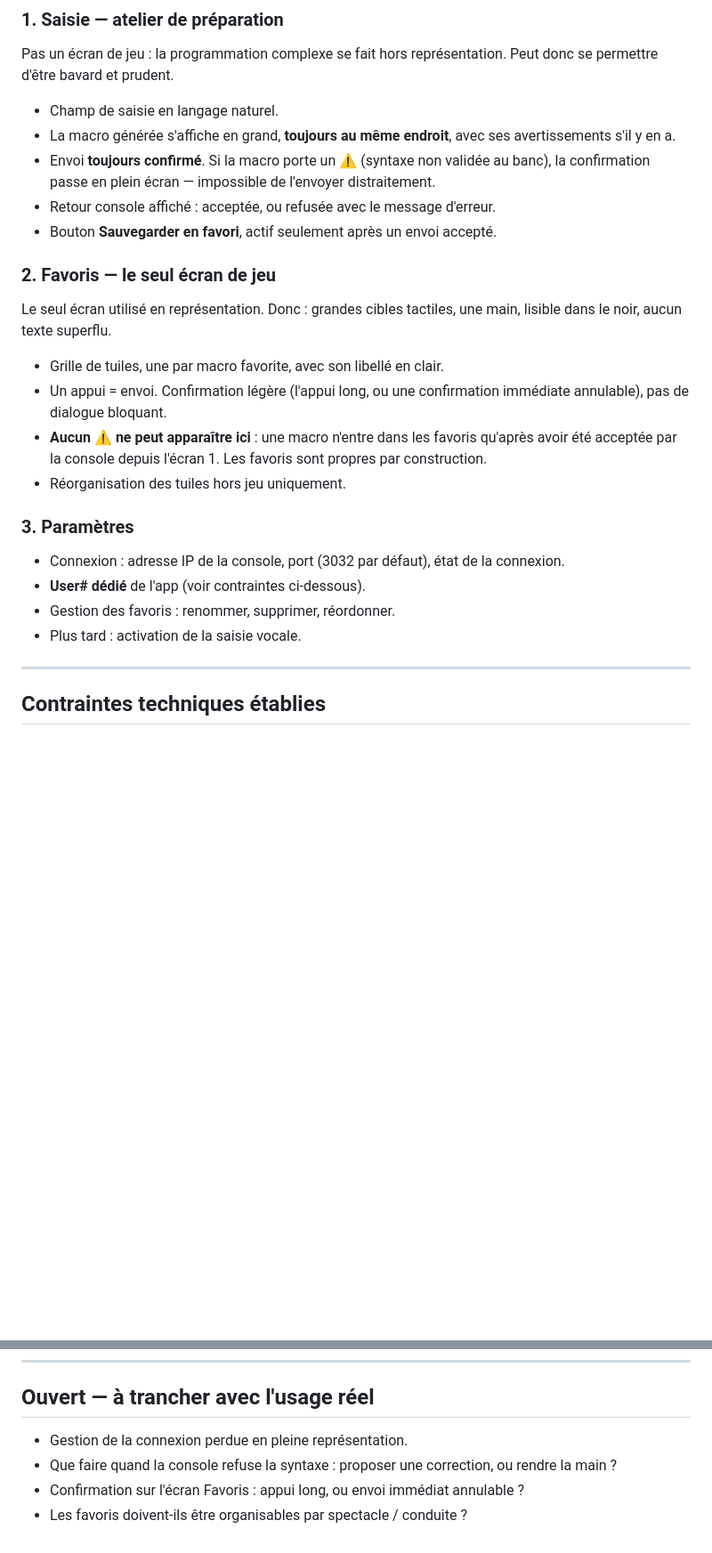
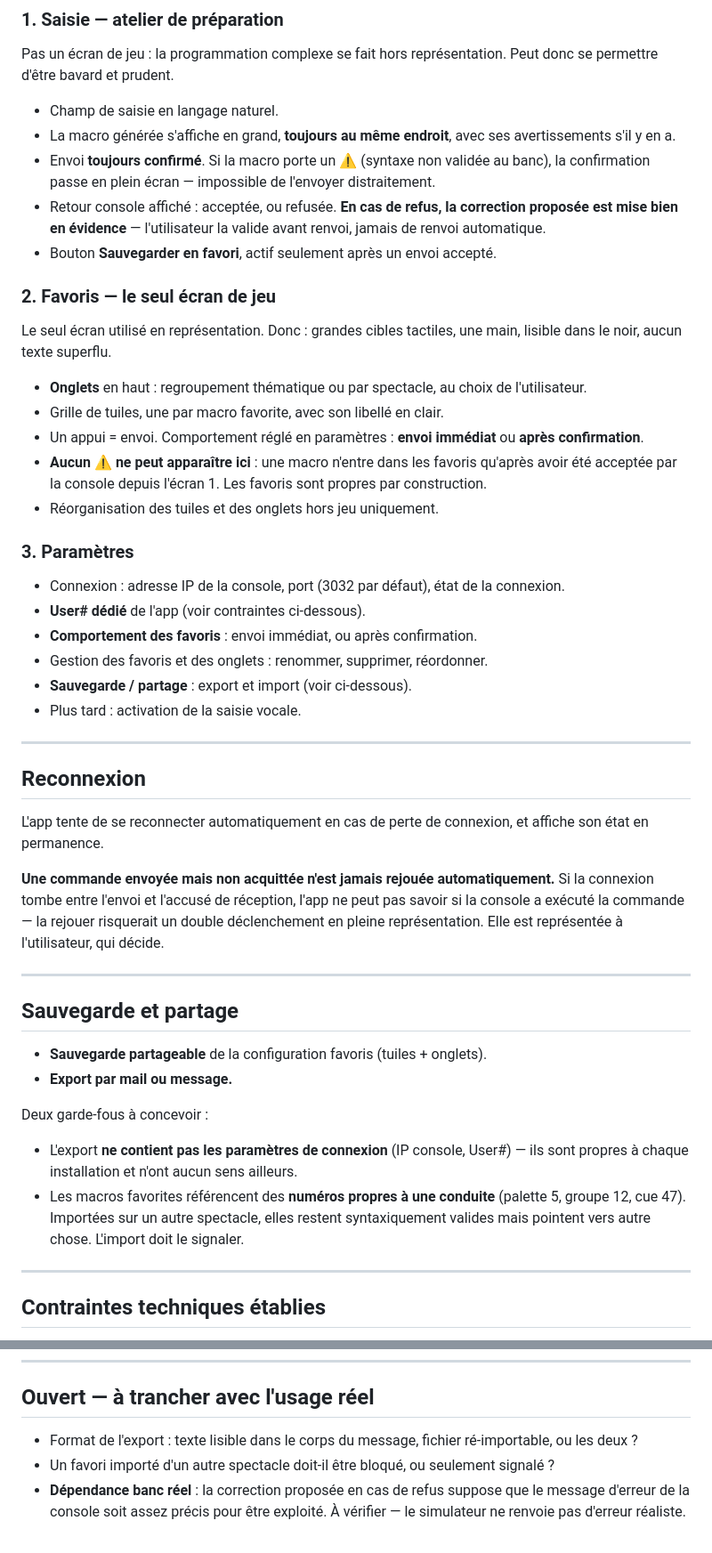
Before and after one commit to pastrestresbien-collab/macro2eos, a Markdown page: APP.md, 2 parts joined by grey strips. Shown at 89% size. Rendered like a GitHub page; blank space fills up the shorter version.

Commit message:
APP.md : reconnexion, correction sur refus, onglets de favoris, partage
Six décisions enregistrées : reconnexion automatique, correction proposée
et visible avant renvoi, choix envoi immédiat/confirmé en paramètres,
favoris organisables par onglets (thématique ou spectacle), sauvegarde
partageable, export par mail ou message.

Trois garde-fous notés comme conséquences :
- une commande envoyée mais non acquittée n'est jamais rejouée
  automatiquement (risque de double déclenchement en représentation)
- l'export ne transporte pas les paramètres de connexion
- les favoris référencent des numéros propres à une conduite ; l'import sur
  un autre spectacle doit le signaler

Co-Authored-By: Claude Fable 5 <noreply@anthropic.com>
Claude-Session: https://claude.ai/code/session_018YQw99tYpSAZPgBxJBTxFi

```diff
--- a/APP.md
+++ b/APP.md
@@ -54,7 +59,9 @@ se permettre d'être bavard et prudent.
   avertissements s'il y en a.
 - Envoi **toujours confirmé**. Si la macro porte un ⚠ (syntaxe non validée au banc),
   la confirmation passe en plein écran — impossible de l'envoyer distraitement.
-- Retour console affiché : acceptée, ou refusée avec le message d'erreur.
+- Retour console affiché : acceptée, ou refusée. **En cas de refus, la correction
+  proposée est mise bien en évidence** — l'utilisateur la valide avant renvoi, jamais
+  de renvoi automatique.
 - Bouton **Sauvegarder en favori**, actif seulement après un envoi accepté.
 
 ### 2. Favoris — le seul écran de jeu
@@ -62,20 +69,51 @@ se permettre d'être bavard et prudent.
 Le seul écran utilisé en représentation. Donc : grandes cibles tactiles, une main,
 lisible dans le noir, aucun texte superflu.
 
+- **Onglets** en haut : regroupement thématique ou par spectacle, au choix de
+  l'utilisateur.
 - Grille de tuiles, une par macro favorite, avec son libellé en clair.
-- Un appui = envoi. Confirmation légère (l'appui long, ou une confirmation immédiate
-  annulable), pas de dialogue bloquant.
+- Un appui = envoi. Comportement réglé en paramètres : **envoi immédiat** ou **après
+  confirmation**.
 - **Aucun ⚠ ne peut apparaître ici** : une macro n'entre dans les favoris qu'après
   avoir été acceptée par la console depuis l'écran 1. Les favoris sont propres par
   construction.
-- Réorganisation des tuiles hors jeu uniquement.
+- Réorganisation des tuiles et des onglets hors jeu uniquement.
 
 ### 3. Paramètres
 
 - Connexion : adresse IP de la console, port (3032 par défaut), état de la connexion.
 - **User# dédié** de l'app (voir contraintes ci-dessous).
-- Gestion des favoris : renommer, supprimer, réordonner.
+- **Comportement des favoris** : envoi immédiat, ou après confirmation.
+- Gestion des favoris et des onglets : renommer, supprimer, réordonner.
+- **Sauvegarde / partage** : export et import (voir ci-dessous).
 - Plus tard : activation de la saisie vocale.
+
+---
+
+## Reconnexion
+
+L'app tente de se reconnecter automatiquement en cas de perte de connexion, et affiche
+son état en permanence.
+
+**Une commande envoyée mais non acquittée n'est jamais rejouée automatiquement.** Si la
+connexion tombe entre l'envoi et l'accusé de réception, l'app ne peut pas savoir si la
+console a exécuté la commande — la rejouer risquerait un double déclenchement en pleine
+représentation. Elle est représentée à l'utilisateur, qui décide.
+
+---
+
+## Sauvegarde et partage
+
+- **Sauvegarde partageable** de la configuration favoris (tuiles + onglets).
+- **Export par mail ou message.**
+
+Deux garde-fous à concevoir :
+
+- L'export **ne contient pas les paramètres de connexion** (IP console, User#) — ils
+  sont propres à chaque installation et n'ont aucun sens ailleurs.
+- Les macros favorites référencent des **numéros propres à une conduite** (palette 5,
+  groupe 12, cue 47). Importées sur un autre spectacle, elles restent syntaxiquement
+  valides mais pointent vers autre chose. L'import doit le signaler.
 
 ---
 
@@ -97,8 +135,9 @@ Issues du corpus et du journal terrain — non négociables, déjà vérifiées.
 
 ## Ouvert — à trancher avec l'usage réel
 
-- Gestion de la connexion perdue en pleine représentation.
-- Que faire quand la console refuse la syntaxe : proposer une correction, ou rendre la
-  main ?
-- Confirmation sur l'écran Favoris : appui long, ou envoi immédiat annulable ?
-- Les favoris doivent-ils être organisables par spectacle / conduite ?
+- Format de l'export : texte lisible dans le corps du message, fichier ré-importable,
+  ou les deux ?
+- Un favori importé d'un autre spectacle doit-il être bloqué, ou seulement signalé ?
+- **Dépendance banc réel** : la correction proposée en cas de refus suppose que le
+  message d'erreur de la console soit assez précis pour être exploité. À vérifier —
+  le simulateur ne renvoie pas d'erreur réaliste.
```
Also changed, not shown: other parts of APP.md (+5 -0 lines).
